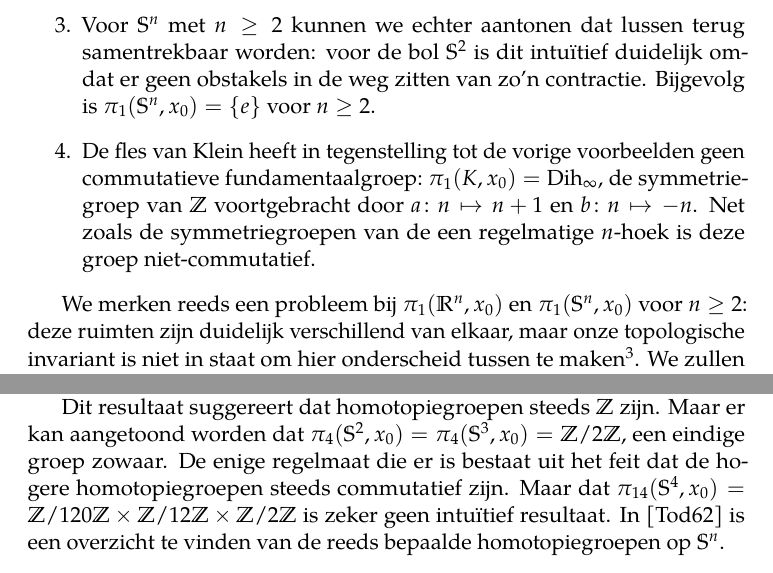
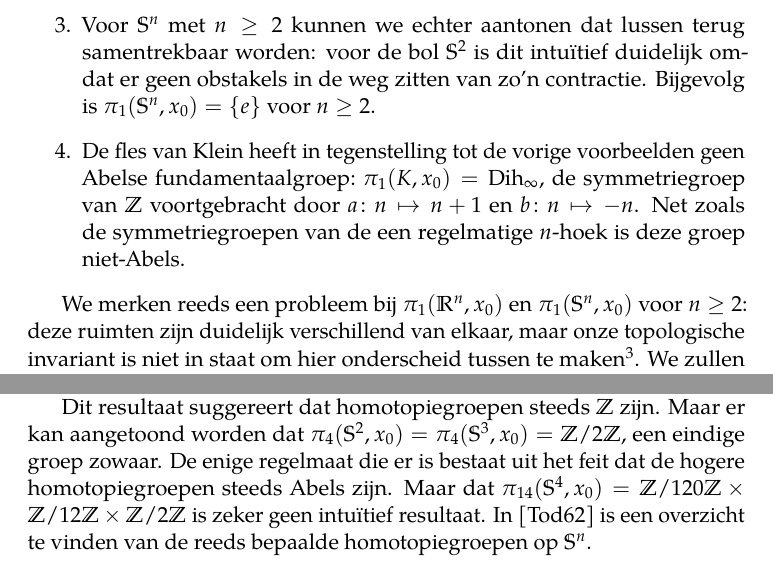
Before and after one commit to jmgraham30/sheaf-theory, a LaTeX document (report.tex): two parts of pages 4 and 5 of 6, joined at a grey line, cut so that both start at the same text. Compiled offline with pdfLaTeX.

Commit message:
Changed commutatieve to Abelian

```diff
--- a/report.tex
+++ b/report.tex
@@ -81,7 +81,7 @@ We associ\"eren we dus aan een topologische ruimte (of algemener: een object bin
 
     \item Voor~$\sphere^n$ met~$n\geq 2$ kunnen we echter aantonen dat lussen terug samentrekbaar worden: voor de bol~$\sphere^2$ is dit intu\"itief duidelijk omdat er geen obstakels in de weg zitten van zo'n contractie. Bijgevolg is~$\fundamental(\sphere^n,x_0)=\left\{ e \right\}$ voor~$n\geq 2$.
 
-    \item De fles van Klein heeft in tegenstelling tot de vorige voorbeelden geen commutatieve fundamentaalgroep:~$\fundamental(K,x_0)=\Dih_{\infty}$, de symmetriegroep van~$\mathbb{Z}$ voortgebracht door~$a\colon n\mapsto n+1$ en~$b\colon n\mapsto -n$. Net zoals de symmetriegroepen van de een regelmatige~$n$\nobreakdash-hoek is deze groep niet-commutatief.
+    \item De fles van Klein heeft in tegenstelling tot de vorige voorbeelden geen Abelse fundamentaalgroep:~$\fundamental(K,x_0)=\Dih_{\infty}$, de symmetriegroep van~$\mathbb{Z}$ voortgebracht door~$a\colon n\mapsto n+1$ en~$b\colon n\mapsto -n$. Net zoals de symmetriegroepen van de een regelmatige~$n$\nobreakdash-hoek is deze groep niet-Abels.
   \end{enumerate}
 \end{example}
 
@@ -110,7 +110,7 @@ $ en~$h$ is gedefinieerd als~$h\colon\sphere^n\wedge\sphere^n\to X$ zodat~$h$ op
 
   Het zijn dus de gevallen~$\homotopyGroup_{n+k}(\sphere^n,x_0)$ voor~$k\geq 1$ die interessant zullen blijken. Bijvoorbeeld~$\homotopyGroup_3(\sphere^2,x_0)=\mathbb{Z}$, op basis van een afbeelding genaamd de Hopf{}fibratie. Zoals de fundamentaalgroep van de cirkel de hele groep werd voortgebracht door een enkele lus, die een aantal keer (in een bepaalde richting) doorlopen kon worden, brengt de Hopf{}fibratie heel~$\homotopyGroup_3(\sphere^2,x_0)$ voort.
 
-  Dit resultaat suggereert dat homotopiegroepen steeds~$\mathbb{Z}$ zijn. Maar er kan aangetoond worden dat~$\homotopyGroup_4(\sphere^2,x_0)=\homotopyGroup_4(\sphere^3,x_0)=\mathbb{Z}/2\mathbb{Z}$, een eindige groep zowaar. De enige regelmaat die er is bestaat uit het feit dat de hogere homotopiegroepen steeds commutatief zijn. Maar dat~$\homotopyGroup_{14}(\sphere^4,x_0)=\mathbb{Z}/120\mathbb{Z}\times\mathbb{Z}/12\mathbb{Z}\times\mathbb{Z}/2\mathbb{Z}$ is zeker geen intu\"itief resultaat. In~\cite{composition-methods} is een overzicht te vinden van de reeds bepaalde homotopiegroepen op~$\sphere^n$.
+  Dit resultaat suggereert dat homotopiegroepen steeds~$\mathbb{Z}$ zijn. Maar er kan aangetoond worden dat~$\homotopyGroup_4(\sphere^2,x_0)=\homotopyGroup_4(\sphere^3,x_0)=\mathbb{Z}/2\mathbb{Z}$, een eindige groep zowaar. De enige regelmaat die er is bestaat uit het feit dat de hogere homotopiegroepen steeds Abels zijn. Maar dat~$\homotopyGroup_{14}(\sphere^4,x_0)=\mathbb{Z}/120\mathbb{Z}\times\mathbb{Z}/12\mathbb{Z}\times\mathbb{Z}/2\mathbb{Z}$ is zeker geen intu\"itief resultaat. In~\cite{composition-methods} is een overzicht te vinden van de reeds bepaalde homotopiegroepen op~$\sphere^n$.
 \end{example}
 
 \begin{remark}
```
